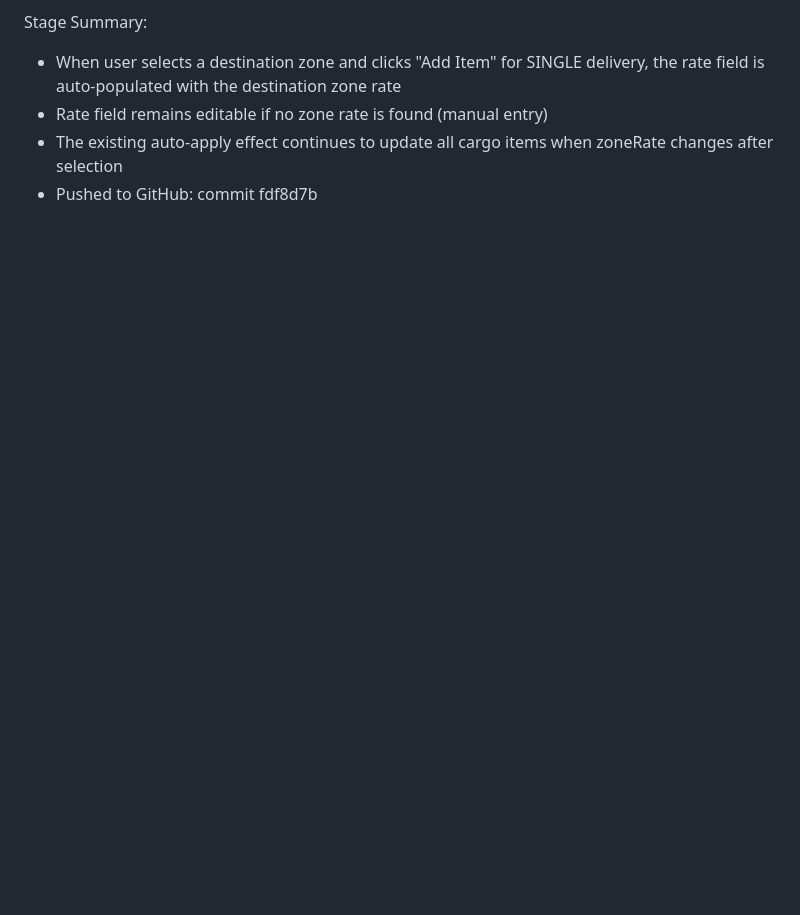
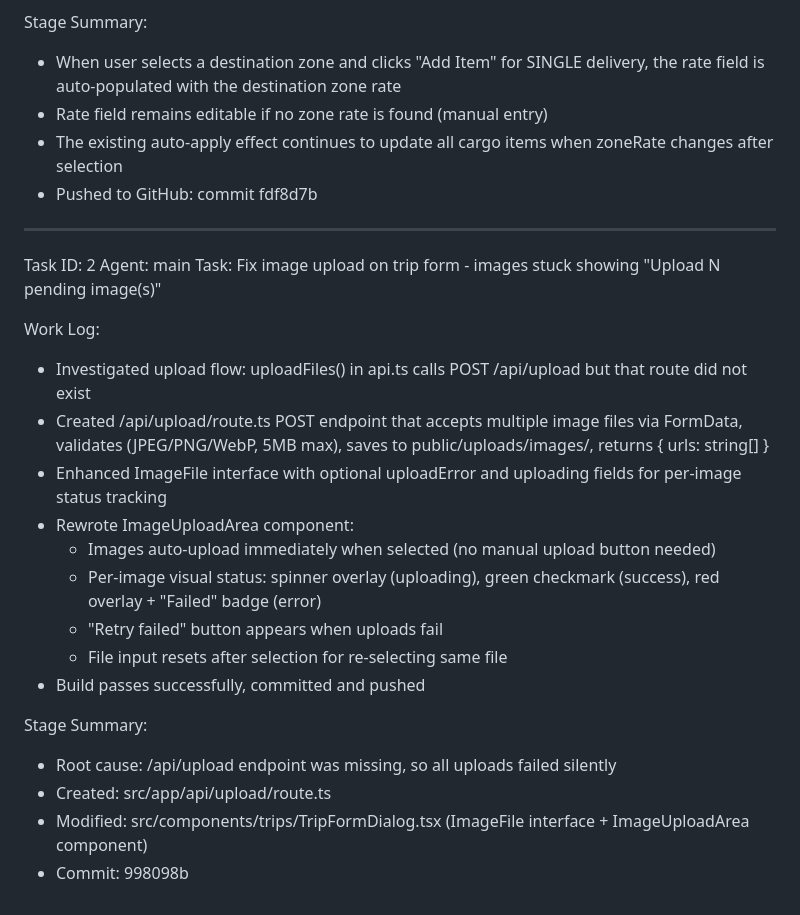
Before and after one commit to christianagbotah/ifleet-system, a Markdown page: worklog.md, the part around the change. Drawn GitHub-style; blank space fills up the shorter version.

Commit message:
61ff315d-aec3-4451-8ade-86e7ddb180f1

```diff
--- a/worklog.md
+++ b/worklog.md
@@ -300,3 +300,25 @@ Stage Summary:
 - Rate field remains editable if no zone rate is found (manual entry)
 - The existing auto-apply effect continues to update all cargo items when zoneRate changes after selection
 - Pushed to GitHub: commit fdf8d7b
+
+---
+Task ID: 2
+Agent: main
+Task: Fix image upload on trip form - images stuck showing "Upload N pending image(s)"
+
+Work Log:
+- Investigated upload flow: uploadFiles() in api.ts calls POST /api/upload but that route did not exist
+- Created /api/upload/route.ts POST endpoint that accepts multiple image files via FormData, validates (JPEG/PNG/WebP, 5MB max), saves to public/uploads/images/, returns { urls: string[] }
+- Enhanced ImageFile interface with optional uploadError and uploading fields for per-image status tracking
+- Rewrote ImageUploadArea component:
+  - Images auto-upload immediately when selected (no manual upload button needed)
+  - Per-image visual status: spinner overlay (uploading), green checkmark (success), red overlay + "Failed" badge (error)
+  - "Retry failed" button appears when uploads fail
+  - File input resets after selection for re-selecting same file
+- Build passes successfully, committed and pushed
+
+Stage Summary:
+- Root cause: /api/upload endpoint was missing, so all uploads failed silently
+- Created: src/app/api/upload/route.ts
+- Modified: src/components/trips/TripFormDialog.tsx (ImageFile interface + ImageUploadArea component)
+- Commit: 998098b
```
